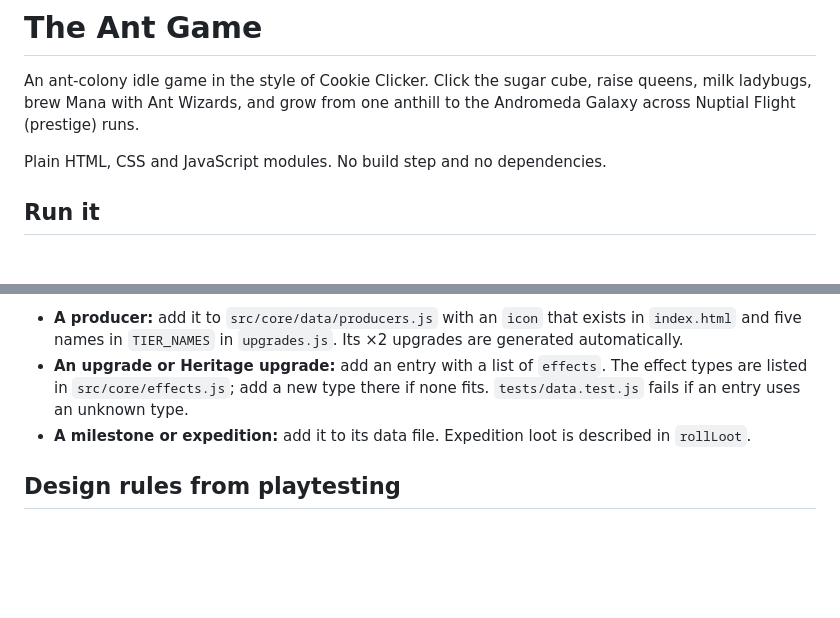
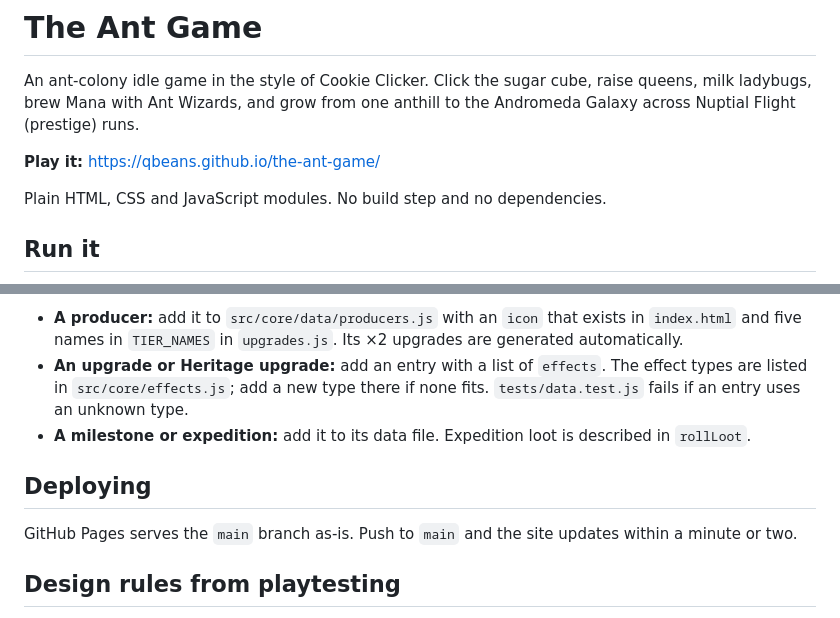
Before and after one commit to qbeans/the-ant-game, a Markdown page: README.md, 2 parts joined by grey strips. Drawn GitHub-style; blank space fills up the shorter version.

Commit message:
README: link the live site and explain deploys
Co-Authored-By: Claude Opus 5.5 <noreply@anthropic.com>

```diff
--- a/README.md
+++ b/README.md
@@ -2,6 +2,8 @@
 
 An ant-colony idle game in the style of Cookie Clicker. Click the sugar cube, raise queens, milk ladybugs,
 brew Mana with Ant Wizards, and grow from one anthill to the Andromeda Galaxy across Nuptial Flight (prestige) runs.
+
+**Play it:** https://qbeans.github.io/the-ant-game/
 
 Plain HTML, CSS and JavaScript modules. No build step and no dependencies.
 
@@ -68,6 +70,10 @@ and the UI turns events into notifications and re-renders.
   `src/core/effects.js`; add a new type there if none fits. `tests/data.test.js` fails if an entry uses an unknown type.
 - **A milestone or expedition:** add it to its data file. Expedition loot is described in `rollLoot`.
 
+## Deploying
+
+GitHub Pages serves the `main` branch as-is. Push to `main` and the site updates within a minute or two.
+
 ## Design rules from playtesting
 
 - The first Nuptial Flight should come after about 30–45 minutes.
```
